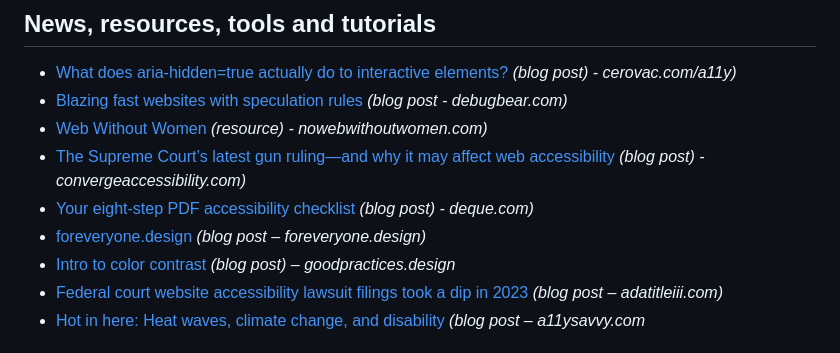
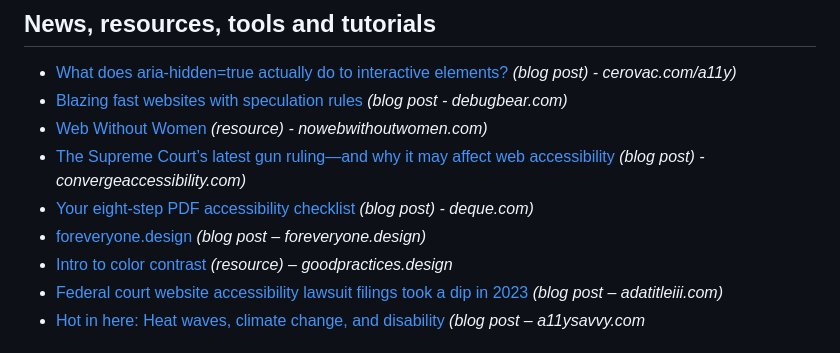
Before and after one commit to davidakennedy/a11yweekly.com, a Markdown page: _src/issues/402.md, the part around the change. Rendered like a GitHub page.

Commit message:
Fix typo

```diff
--- a/_src/issues/402.md
+++ b/_src/issues/402.md
@@ -23,7 +23,7 @@ A regular dose of news, advice, and opinions from the team at Mangrove, where in
 - [The Supreme Court’s latest gun ruling—and why it may affect web accessibility](https://convergeaccessibility.com/2024/06/17/the-supreme-courts-latest-gun-ruling-and-why-it-may-affect-web-accessibility/) *(blog post) - convergeaccessibility.com)*
 - [Your eight-step PDF accessibility checklist](https://www.deque.com/blog/your-eight-step-pdf-accessibility-checklist/) *(blog post) - deque.com)*
 - [foreveryone.design](https://www.foreveryone.design) *(blog post – foreveryone.design)*
-- [Intro to color contrast](https://goodpractices.design/articles/colour-contrast) *(blog post) – goodpractices.design*
+- [Intro to color contrast](https://goodpractices.design/articles/colour-contrast) *(resource) – goodpractices.design*
 - [Federal court website accessibility lawsuit filings took a dip in 2023](https://www.adatitleiii.com/2024/06/federal-court-website-accessibility-lawsuit-filings-took-a-dip-in-2023/) *(blog post – adatitleiii.com)*
 - [Hot in here: Heat waves, climate change, and disability](https://a11ysavvy.com/2024/06/19/hot-in-here-heat-waves-climate-change-and-disability/) *(blog post – a11ysavvy.com*
 
```
